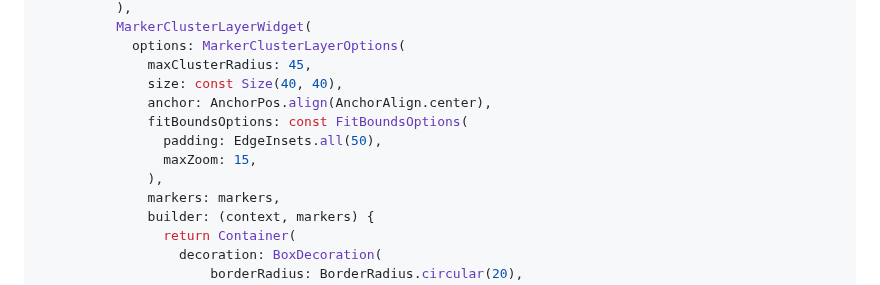
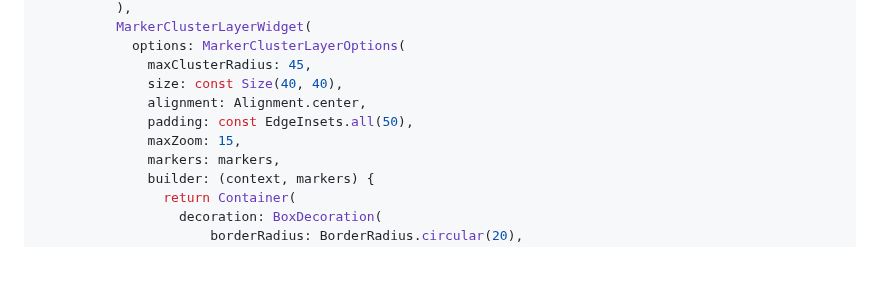
Before and after one commit to lpongetti/flutter_map_marker_cluster, a Markdown page: README.md, the part around the change. Rendered like a GitHub page; blank space fills up the shorter version.

```diff
--- a/README.md
+++ b/README.md
@@ -45,11 +45,9 @@ dependencies:
             options: MarkerClusterLayerOptions(
               maxClusterRadius: 45,
               size: const Size(40, 40),
-              anchor: AnchorPos.align(AnchorAlign.center),
-              fitBoundsOptions: const FitBoundsOptions(
-                padding: EdgeInsets.all(50),
-                maxZoom: 15,
-              ),
+              alignment: Alignment.center,
+              padding: const EdgeInsets.all(50),
+              maxZoom: 15,
               markers: markers,
               builder: (context, markers) {
                 return Container(
```
